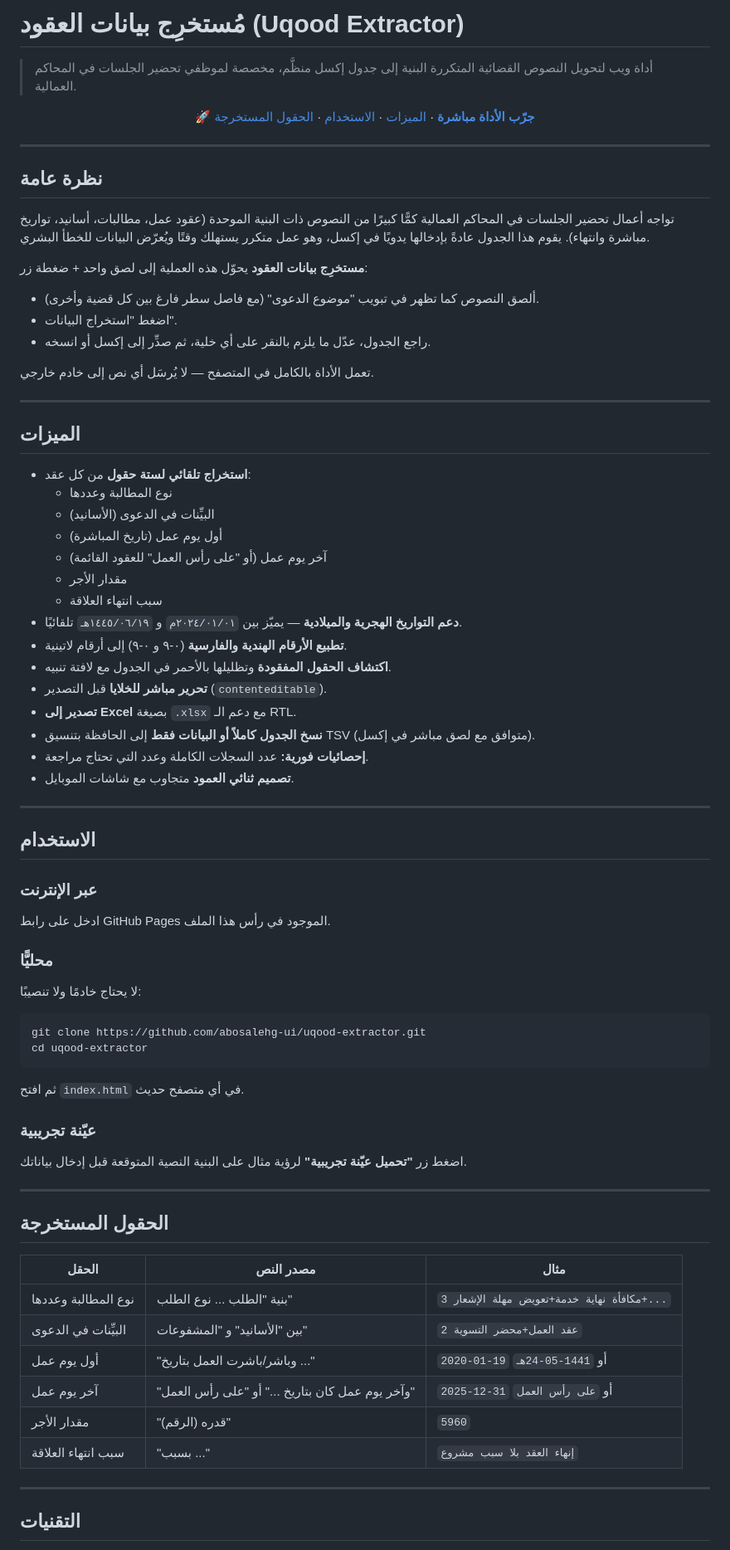
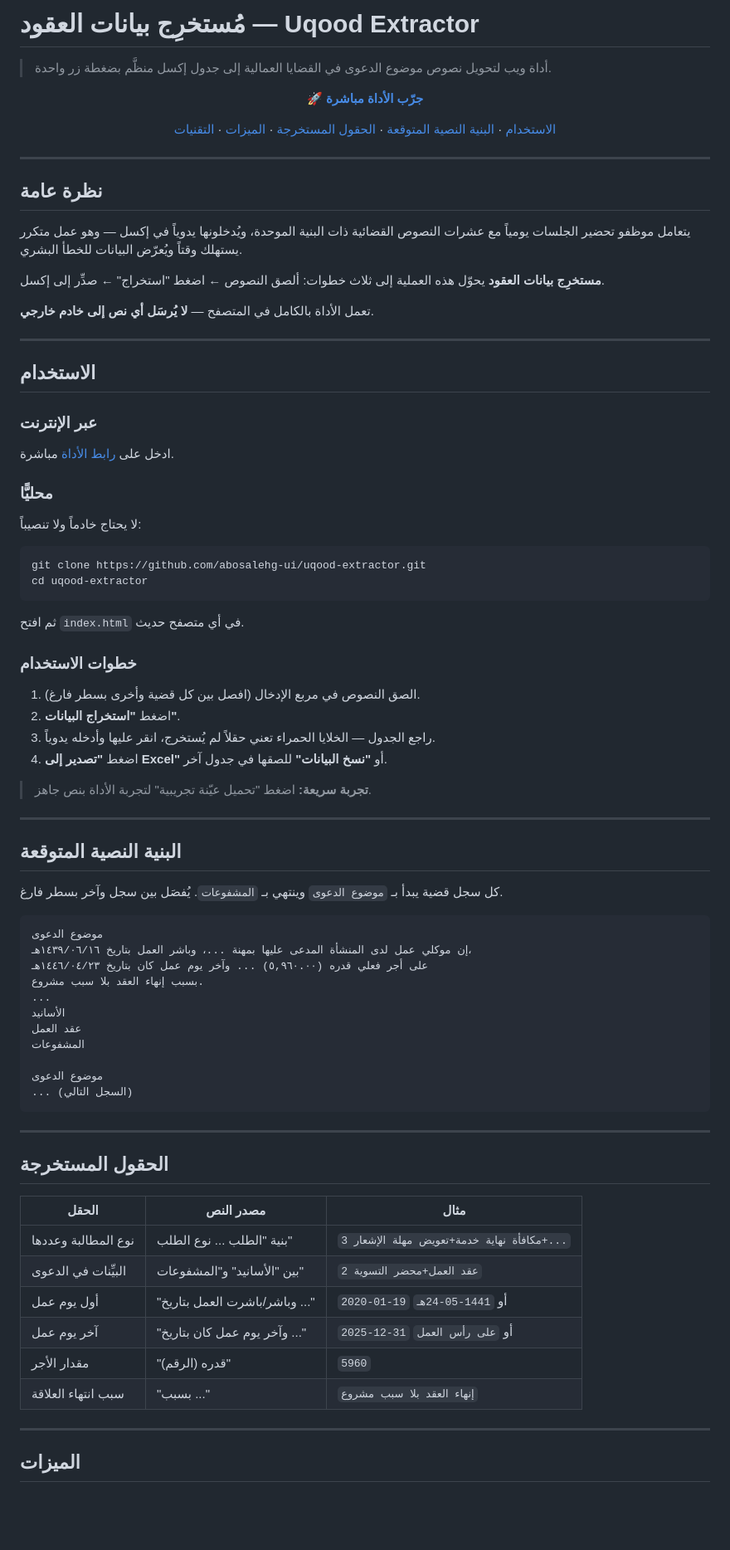
Before and after one commit to abosalehg-ui/uqood-extractor, a Markdown page: README.md, the part around one of its changes. Shown at 83% size. Drawn GitHub-style; blank space fills up the shorter version.

````diff
--- a/README.md
+++ b/README.md
@@ -1,10 +1,12 @@
-# مُستخرِج بيانات العقود (Uqood Extractor)
+# مُستخرِج بيانات العقود — Uqood Extractor
 
-> أداة ويب لتحويل النصوص القضائية المتكررة البنية إلى جدول إكسل منظَّم، مخصصة لموظفي تحضير الجلسات في المحاكم العمالية.
+> أداة ويب لتحويل نصوص موضوع الدعوى في القضايا العمالية إلى جدول إكسل منظَّم بضغطة زر واحدة.
 
 <div align="center">
 
-[**🚀 جرّب الأداة مباشرة**](https://abosalehg-ui.github.io/uqood-extractor/) · [الميزات](#الميزات) · [الاستخدام](#الاستخدام) · [الحقول المستخرجة](#الحقول-المستخرجة)
+[**🚀 جرّب الأداة مباشرة**](https://abosalehg-ui.github.io/uqood-extractor/)
+
+[الاستخدام](#الاستخدام) · [البنية النصية المتوقعة](#البنية-النصية-المتوقعة) · [الحقول المستخرجة](#الحقول-المستخرجة) · [الميزات](#الميزات) · [التقنيات](#التقنيات)
 
 </div>
 
@@ -12,52 +14,55 @@
 
 ## نظرة عامة
 
-تواجه أعمال تحضير الجلسات في المحاكم العمالية كمًّا كبيرًا من النصوص ذات البنية الموحدة (عقود عمل، مطالبات، أسانيد، تواريخ مباشرة وانتهاء). يقوم هذا الجدول عادةً بإدخالها يدويًا في إكسل، وهو عمل متكرر يستهلك وقتًا ويُعرّض البيانات للخطأ البشري.
+يتعامل موظفو تحضير الجلسات يومياً مع عشرات النصوص القضائية ذات البنية الموحدة، ويُدخلونها يدوياً في إكسل — وهو عمل متكرر يستهلك وقتاً ويُعرّض البيانات للخطأ البشري.
 
-**مستخرِج بيانات العقود** يحوّل هذه العملية إلى لصق واحد + ضغطة زر:
-- ألصق النصوص كما تظهر في تبويب "موضوع الدعوى" (مع فاصل سطر فارغ بين كل قضية وأخرى).
-- اضغط "استخراج البيانات".
-- راجع الجدول، عدّل ما يلزم بالنقر على أي خلية، ثم صدِّر إلى إكسل أو انسخه.
+**مستخرِج بيانات العقود** يحوّل هذه العملية إلى ثلاث خطوات:
+ألصق النصوص ← اضغط "استخراج" ← صدِّر إلى إكسل.
 
-تعمل الأداة بالكامل في المتصفح — لا يُرسَل أي نص إلى خادم خارجي.
-
----
-
-## الميزات
-
-- **استخراج تلقائي لستة حقول** من كل عقد:
-  - نوع المطالبة وعددها
-  - البيِّنات في الدعوى (الأسانيد)
-  - أول يوم عمل (تاريخ المباشرة)
-  - آخر يوم عمل (أو "على رأس العمل" للعقود القائمة)
-  - مقدار الأجر
-  - سبب انتهاء العلاقة
-- **دعم التواريخ الهجرية والميلادية** — يميّز بين `٢٠٢٤/٠١/٠١م` و `١٤٤٥/٠٦/١٩هـ` تلقائيًا.
-- **تطبيع الأرقام الهندية والفارسية** (٠-٩ و ۰-۹) إلى أرقام لاتينية.
-- **اكتشاف الحقول المفقودة** وتظليلها بالأحمر في الجدول مع لافتة تنبيه.
-- **تحرير مباشر للخلايا** قبل التصدير (`contenteditable`).
-- **تصدير إلى Excel** بصيغة `.xlsx` مع دعم الـ RTL.
-- **نسخ الجدول كاملاً أو البيانات فقط** إلى الحافظة بتنسيق TSV (متوافق مع لصق مباشر في إكسل).
-- **إحصائيات فورية:** عدد السجلات الكاملة وعدد التي تحتاج مراجعة.
-- **تصميم ثنائي العمود** متجاوب مع شاشات الموبايل.
+تعمل الأداة بالكامل في المتصفح — **لا يُرسَل أي نص إلى خادم خارجي**.
 
 ---
 
 ## الاستخدام
 
 ### عبر الإنترنت
-ادخل على رابط GitHub Pages الموجود في رأس هذا الملف.
+ادخل على [رابط الأداة](https://abosalehg-ui.github.io/uqood-extractor/) مباشرة.
 
 ### محليًّا
-لا يحتاج خادمًا ولا تنصيبًا:
+لا يحتاج خادماً ولا تنصيباً:
 ```bash
 git clone https://github.com/abosalehg-ui/uqood-extractor.git
 cd uqood-extractor
 ```
 ثم افتح `index.html` في أي متصفح حديث.
 
-### عيّنة تجريبية
-اضغط زر **"تحميل عيّنة تجريبية"** لرؤية مثال على البنية النصية المتوقعة قبل إدخال بياناتك.
+### خطوات الاستخدام
+1. الصق النصوص في مربع الإدخال (افصل بين كل قضية وأخرى بسطر فارغ).
+2. اضغط **"استخراج البيانات"**.
+3. راجع الجدول — الخلايا الحمراء تعني حقلاً لم يُستخرج، انقر عليها وأدخله يدوياً.
+4. اضغط **"تصدير إلى Excel"** أو **"نسخ البيانات"** للصقها في جدول آخر.
+
+> **تجربة سريعة:** اضغط "تحميل عيّنة تجريبية" لتجربة الأداة بنص جاهز.
+
+---
+
+## البنية النصية المتوقعة
+
+كل سجل قضية يبدأ بـ `موضوع الدعوى` وينتهي بـ `المشفوعات`. يُفصَل بين سجل وآخر بسطر فارغ.
+
+```
+موضوع الدعوى
+إن موكلي عمل لدى المنشأة المدعى عليها بمهنة ...، وباشر العمل بتاريخ ١٤٣٩/٠٦/١٦هـ،
+على أجر فعلي قدره (٥,٩٦٠.٠٠) ... وآخر يوم عمل كان بتاريخ ١٤٤٦/٠٤/٢٣هـ
+بسبب إنهاء العقد بلا سبب مشروع.
+...
+الأسانيد
+عقد العمل
+المشفوعات
+
+موضوع الدعوى
+... (السجل التالي)
+```
 
 ---
 
@@ -66,13 +71,13 @@ cd uqood-extractor
 | الحقل | مصدر النص | مثال |
 |---|---|---|
 | نوع المطالبة وعددها | بنية "الطلب ... نوع الطلب" | `3 مكافأة نهاية خدمة+تعويض مهلة الإشعار+...` |
-| البيِّنات في الدعوى | بين "الأسانيد" و "المشفوعات" | `2 عقد العمل+محضر التسوية` |
+| البيِّنات في الدعوى | بين "الأسانيد" و"المشفوعات" | `2 عقد العمل+محضر التسوية` |
 | أول يوم عمل | "وباشر/باشرت العمل بتاريخ ..." | `2020-01-19` أو `1441-05-24هـ` |
-| آخر يوم عمل | "وآخر يوم عمل كان بتاريخ ..." أو "على رأس العمل" | `2025-12-31` أو `على رأس العمل` |
+| آخر يوم عمل | "وآخر يوم عمل كان بتاريخ ..." | `2025-12-31` أو `على رأس العمل` |
 | مقدار الأجر | "قدره (الرقم)" | `5960` |
 | سبب انتهاء العلاقة | "بسبب ..." | `إنهاء العقد بلا سبب مشروع` |
 
 ---
 
-## التقنيات
+## الميزات
 
````
Also changed, not shown: other parts of README.md (+17 -22 lines).
